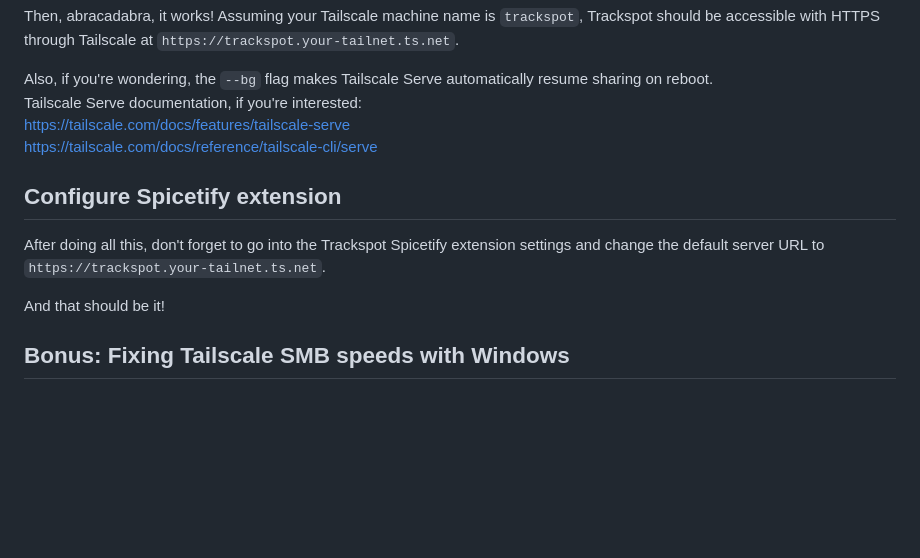
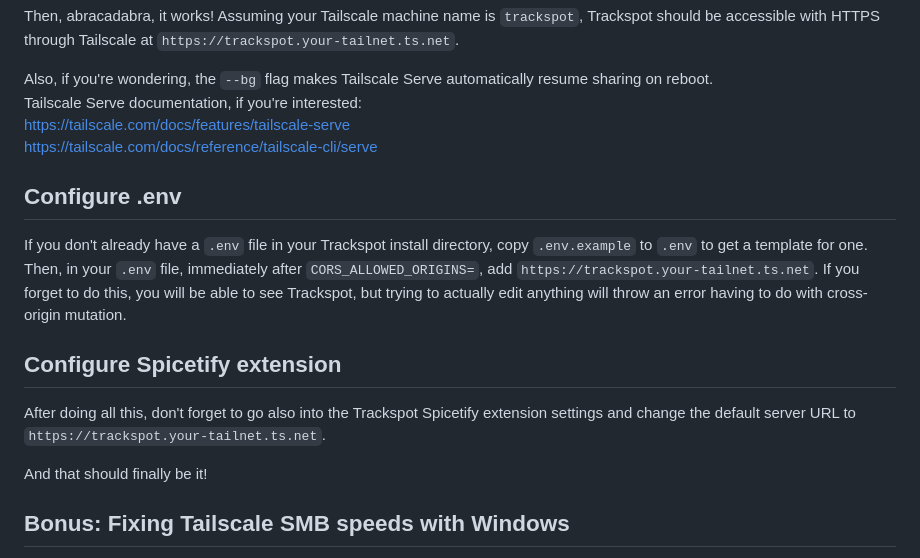
Before and after one commit to eao/trackspot, a Markdown page: README.md, the part around the change. Rendered like a GitHub page; blank space fills up the shorter version.

Commit message:
Added CORS section to readme

```diff
--- a/README.md
+++ b/README.md
@@ -134,11 +134,16 @@ Tailscale Serve documentation, if you're interested:
 https://tailscale.com/docs/features/tailscale-serve
 https://tailscale.com/docs/reference/tailscale-cli/serve
 
+## Configure .env
+
+If you don't already have a `.env` file in your Trackspot install directory, copy `.env.example` to `.env` to get a template for one. Then, in your `.env` file, immediately after `CORS_ALLOWED_ORIGINS=`, add `https://trackspot.your-tailnet.ts.net`. If you forget to do this, you will be able to see Trackspot, but trying to actually edit anything will throw an error having to do with cross-origin mutation.
+
+
 ## Configure Spicetify extension
 
-After doing all this, don't forget to go into the Trackspot Spicetify extension settings and change the default server URL to `https://trackspot.your-tailnet.ts.net`.
+After doing all this, don't forget to go also into the Trackspot Spicetify extension settings and change the default server URL to `https://trackspot.your-tailnet.ts.net`.
 
-And that should be it!
+And that should finally be it!
 
 ## Bonus: Fixing Tailscale SMB speeds with Windows
 
```
